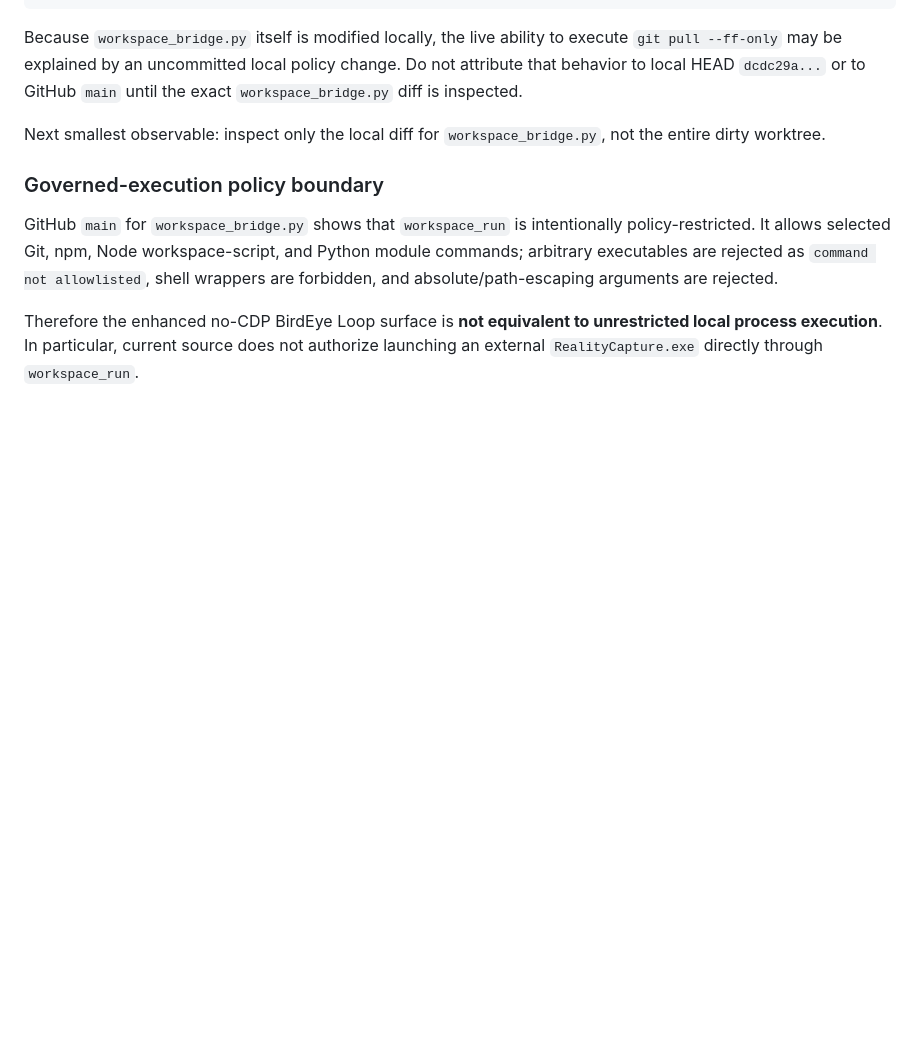
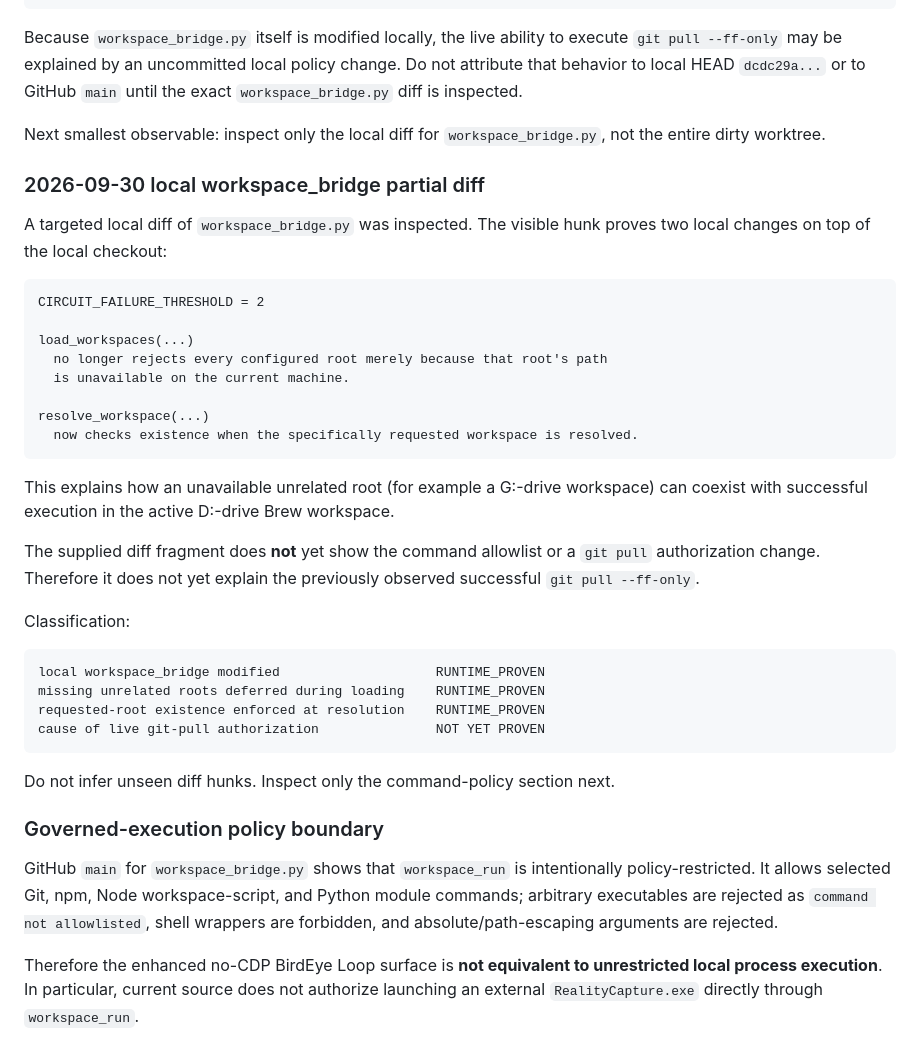
Before and after one commit to Letterblack0306/GPT-Knowledge, a Markdown page: project-engineering/letterblack-birdeye-local-evidence-and-governed-execution.md, the part around the change. Drawn GitHub-style; blank space fills up the shorter version.

Commit message:
docs: record local BirdEye workspace-root diff evidence

```diff
--- a/project-engineering/letterblack-birdeye-local-evidence-and-governed-execution.md
+++ b/project-engineering/letterblack-birdeye-local-evidence-and-governed-execution.md
@@ -294,6 +294,36 @@ SOURCE_RUNTIME_DIVERGENCE                       PROVEN
 Because `workspace_bridge.py` itself is modified locally, the live ability to execute `git pull --ff-only` may be explained by an uncommitted local policy change. Do not attribute that behavior to local HEAD `dcdc29a...` or to GitHub `main` until the exact `workspace_bridge.py` diff is inspected.
 
 Next smallest observable: inspect only the local diff for `workspace_bridge.py`, not the entire dirty worktree.
+
+### 2026-09-30 local workspace_bridge partial diff
+
+A targeted local diff of `workspace_bridge.py` was inspected. The visible hunk proves two local changes on top of the local checkout:
+
+~~~text
+CIRCUIT_FAILURE_THRESHOLD = 2
+
+load_workspaces(...)
+  no longer rejects every configured root merely because that root's path
+  is unavailable on the current machine.
+
+resolve_workspace(...)
+  now checks existence when the specifically requested workspace is resolved.
+~~~
+
+This explains how an unavailable unrelated root (for example a G:-drive workspace) can coexist with successful execution in the active D:-drive Brew workspace.
+
+The supplied diff fragment does **not** yet show the command allowlist or a `git pull` authorization change. Therefore it does not yet explain the previously observed successful `git pull --ff-only`.
+
+Classification:
+
+~~~text
+local workspace_bridge modified                    RUNTIME_PROVEN
+missing unrelated roots deferred during loading    RUNTIME_PROVEN
+requested-root existence enforced at resolution    RUNTIME_PROVEN
+cause of live git-pull authorization               NOT YET PROVEN
+~~~
+
+Do not infer unseen diff hunks. Inspect only the command-policy section next.
 
 ### Governed-execution policy boundary
 
```
